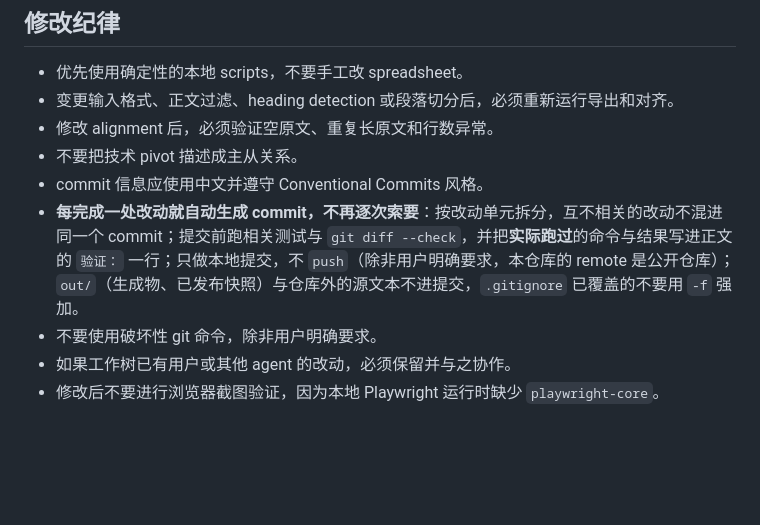
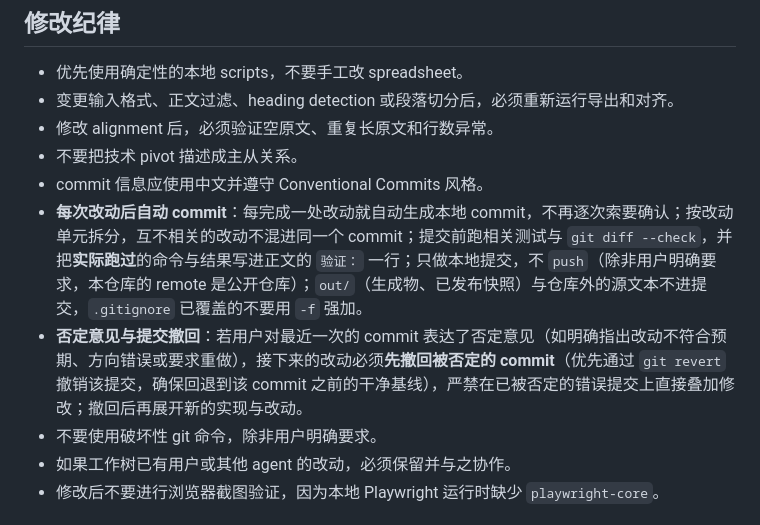
Before and after one commit to 1204244136/BetweenLines, a Markdown page: AGENTS.md, the part around the change. Drawn GitHub-style; blank space fills up the shorter version.

Commit message:
docs(agents): 明确每次改动后自动 commit 与否定反馈先撤回的契约
- 在「修改纪律」中强化每次改动后自动生成本地 commit，无需逐次索要确认
- 新增否定反馈后的提交撤回机制：若用户对最近一次 commit 表达否定意见，后续改动必须先撤回被否定的 commit，再开展新改动
验证：git diff --check（无格式异常）；npm test（436 passed, 0 failed）

```diff
--- a/AGENTS.md
+++ b/AGENTS.md
@@ -268,7 +268,8 @@ Pandoc 会忠实输出完整 linear text；过滤职责属于共享 ingest 层
 - 修改 alignment 后，必须验证空原文、重复长原文和行数异常。
 - 不要把技术 pivot 描述成主从关系。
 - commit 信息应使用中文并遵守 Conventional Commits 风格。
-- **每完成一处改动就自动生成 commit，不再逐次索要**：按改动单元拆分，互不相关的改动不混进同一个 commit；提交前跑相关测试与 `git diff --check`，并把**实际跑过**的命令与结果写进正文的 `验证：` 一行；只做本地提交，不 `push`（除非用户明确要求，本仓库的 remote 是公开仓库）；`out/`（生成物、已发布快照）与仓库外的源文本不进提交，`.gitignore` 已覆盖的不要用 `-f` 强加。
+- **每次改动后自动 commit**：每完成一处改动就自动生成本地 commit，不再逐次索要确认；按改动单元拆分，互不相关的改动不混进同一个 commit；提交前跑相关测试与 `git diff --check`，并把**实际跑过**的命令与结果写进正文的 `验证：` 一行；只做本地提交，不 `push`（除非用户明确要求，本仓库的 remote 是公开仓库）；`out/`（生成物、已发布快照）与仓库外的源文本不进提交，`.gitignore` 已覆盖的不要用 `-f` 强加。
+- **否定意见与提交撤回**：若用户对最近一次的 commit 表达了否定意见（如明确指出改动不符合预期、方向错误或要求重做），接下来的改动必须**先撤回被否定的 commit**（优先通过 `git revert` 撤销该提交，确保回退到该 commit 之前的干净基线），严禁在已被否定的错误提交上直接叠加修改；撤回后再展开新的实现与改动。
 - 不要使用破坏性 git 命令，除非用户明确要求。
 - 如果工作树已有用户或其他 agent 的改动，必须保留并与之协作。
 - 修改后不要进行浏览器截图验证，因为本地 Playwright 运行时缺少 `playwright-core`。
```
